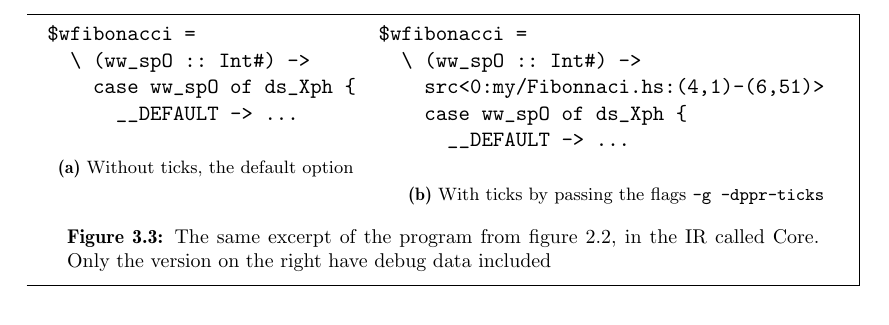
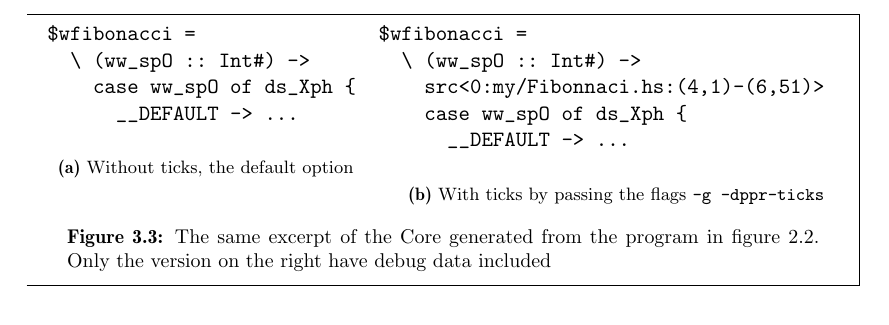
Before and after one commit to Tarrasch/exjobb, a LaTeX thesis (report/main.tex, which reads report/include/related-work.tex): part of page 14 of 18, cut so that both start at the same text. Compiled offline with pdfLaTeX.

Commit message:
Clarify image caption

```diff
--- a/report/include/related-work.tex
+++ b/report/include/related-work.tex
@@ -278,9 +278,9 @@ $wfibonacci =
           \end{minted}
           \caption{With ticks by passing the flags \texttt{-g -dppr-ticks}}
         \end{subfigure}
-        \caption{The same excerpt of the program from figure
-\ref{fig:simple_program}, in the IR called Core. Only the version on the
-right have debug data included }\label{fig:core_and_ticks}
+        \caption{The same excerpt of the Core generated from the program
+in figure \ref{fig:simple_program}. Only the version on the right have
+debug data included }\label{fig:core_and_ticks}
 \end{mdframed}
 \end{figure}
 
```
